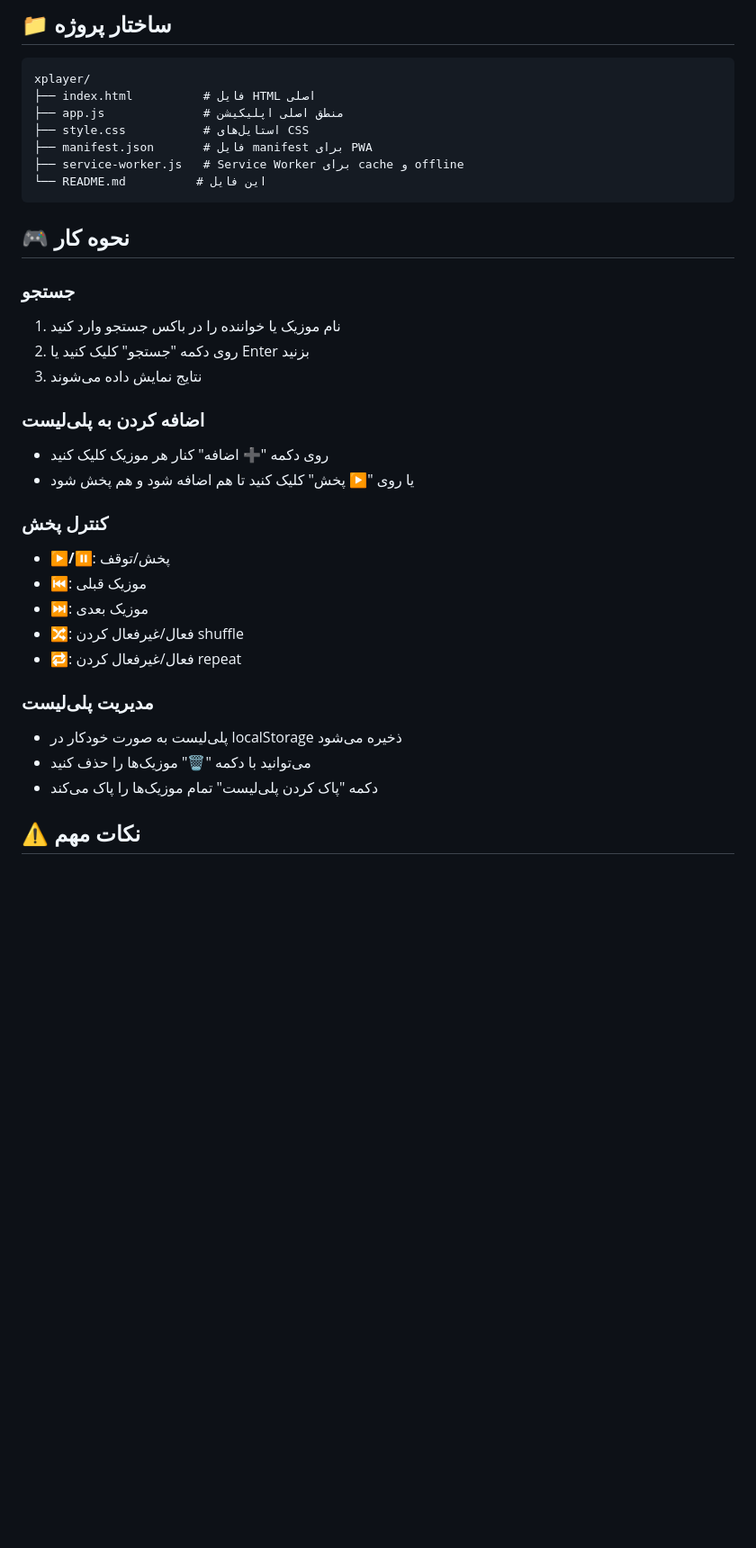
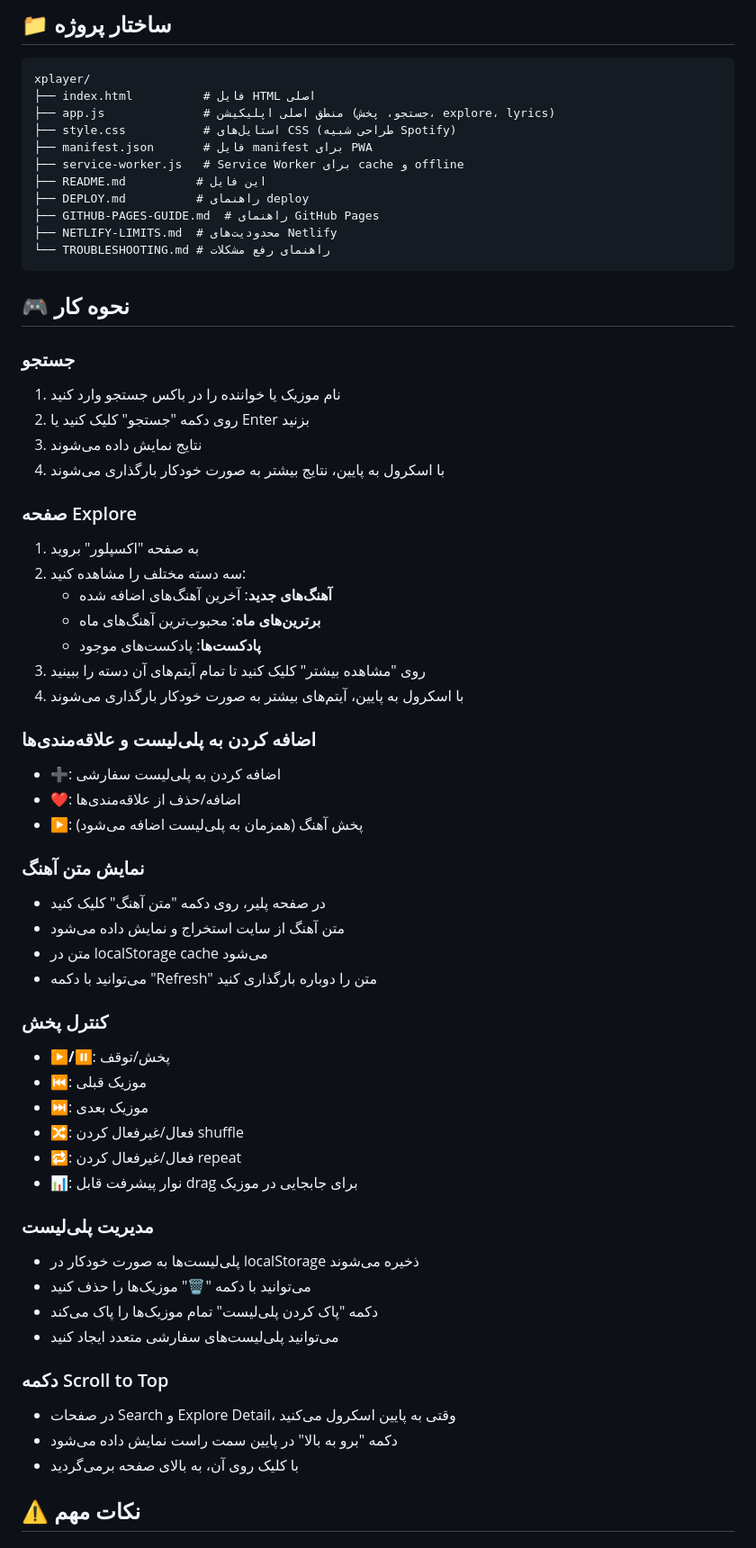
Before and after one commit to kev7037/xplayer, a Markdown page: README.md, the part around one of its changes. Shown at 90% size. Rendered like a GitHub page; blank space fills up the shorter version.

Commit message:
Update README with new features: Explore page, Lyrics, Favorites, Scroll to Top, and improved UI/UX

````diff
--- a/README.md
+++ b/README.md
@@ -57,11 +78,15 @@ php -S localhost:8000
 ```
 xplayer/
 ├── index.html          # فایل HTML اصلی
-├── app.js              # منطق اصلی اپلیکیشن
-├── style.css           # استایل‌های CSS
+├── app.js              # منطق اصلی اپلیکیشن (جستجو، پخش، explore، lyrics)
+├── style.css           # استایل‌های CSS (طراحی شبیه Spotify)
 ├── manifest.json       # فایل manifest برای PWA
 ├── service-worker.js   # Service Worker برای cache و offline
-└── README.md          # این فایل
+├── README.md          # این فایل
+├── DEPLOY.md          # راهنمای deploy
+├── GITHUB-PAGES-GUIDE.md  # راهنمای GitHub Pages
+├── NETLIFY-LIMITS.md  # محدودیت‌های Netlify
+└── TROUBLESHOOTING.md # راهنمای رفع مشکلات
 ```
 
 ## 🎮 نحوه کار
@@ -70,10 +95,27 @@ xplayer/
 1. نام موزیک یا خواننده را در باکس جستجو وارد کنید
 2. روی دکمه "جستجو" کلیک کنید یا Enter بزنید
 3. نتایج نمایش داده می‌شوند
+4. با اسکرول به پایین، نتایج بیشتر به صورت خودکار بارگذاری می‌شوند
 
-### اضافه کردن به پلی‌لیست
-- روی دکمه "➕ اضافه" کنار هر موزیک کلیک کنید
-- یا روی "▶ پخش" کلیک کنید تا هم اضافه شود و هم پخش شود
+### صفحه Explore
+1. به صفحه "اکسپلور" بروید
+2. سه دسته مختلف را مشاهده کنید:
+   - **آهنگ‌های جدید**: آخرین آهنگ‌های اضافه شده
+   - **برترین‌های ماه**: محبوب‌ترین آهنگ‌های ماه
+   - **پادکست‌ها**: پادکست‌های موجود
+3. روی "مشاهده بیشتر" کلیک کنید تا تمام آیتم‌های آن دسته را ببینید
+4. با اسکرول به پایین، آیتم‌های بیشتر به صورت خودکار بارگذاری می‌شوند
+
+### اضافه کردن به پلی‌لیست و علاقه‌مندی‌ها
+- **➕**: اضافه کردن به پلی‌لیست سفارشی
+- **❤️**: اضافه/حذف از علاقه‌مندی‌ها
+- **▶️**: پخش آهنگ (همزمان به پلی‌لیست اضافه می‌شود)
+
+### نمایش متن آهنگ
+- در صفحه پلیر، روی دکمه "متن آهنگ" کلیک کنید
+- متن آهنگ از سایت استخراج و نمایش داده می‌شود
+- متن در localStorage cache می‌شود
+- می‌توانید با دکمه "Refresh" متن را دوباره بارگذاری کنید
 
 ### کنترل پخش
 - **▶/⏸**: پخش/توقف
@@ -81,11 +123,18 @@ xplayer/
 - **⏭**: موزیک بعدی
 - **🔀**: فعال/غیرفعال کردن shuffle
 - **🔁**: فعال/غیرفعال کردن repeat
+- **📊**: نوار پیشرفت قابل drag برای جابجایی در موزیک
 
 ### مدیریت پلی‌لیست
-- پلی‌لیست به صورت خودکار در localStorage ذخیره می‌شود
+- پلی‌لیست‌ها به صورت خودکار در localStorage ذخیره می‌شوند
 - می‌توانید با دکمه "🗑" موزیک‌ها را حذف کنید
 - دکمه "پاک کردن پلی‌لیست" تمام موزیک‌ها را پاک می‌کند
+- می‌توانید پلی‌لیست‌های سفارشی متعدد ایجاد کنید
+
+### دکمه Scroll to Top
+- در صفحات Search و Explore Detail، وقتی به پایین اسکرول می‌کنید
+- دکمه "برو به بالا" در پایین سمت راست نمایش داده می‌شود
+- با کلیک روی آن، به بالای صفحه برمی‌گردید
 
 ## ⚠️ نکات مهم
 
````
Also changed, not shown: other parts of README.md (+56 -9 lines).
